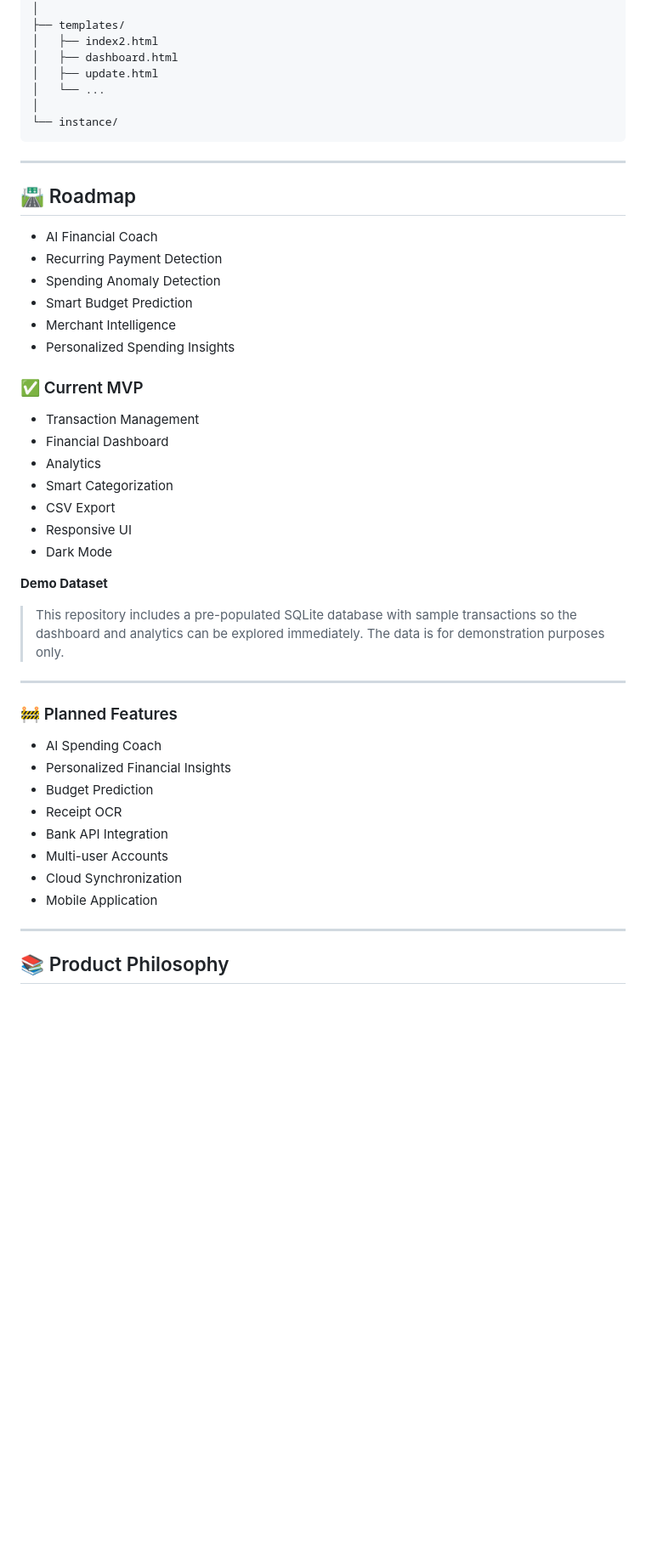
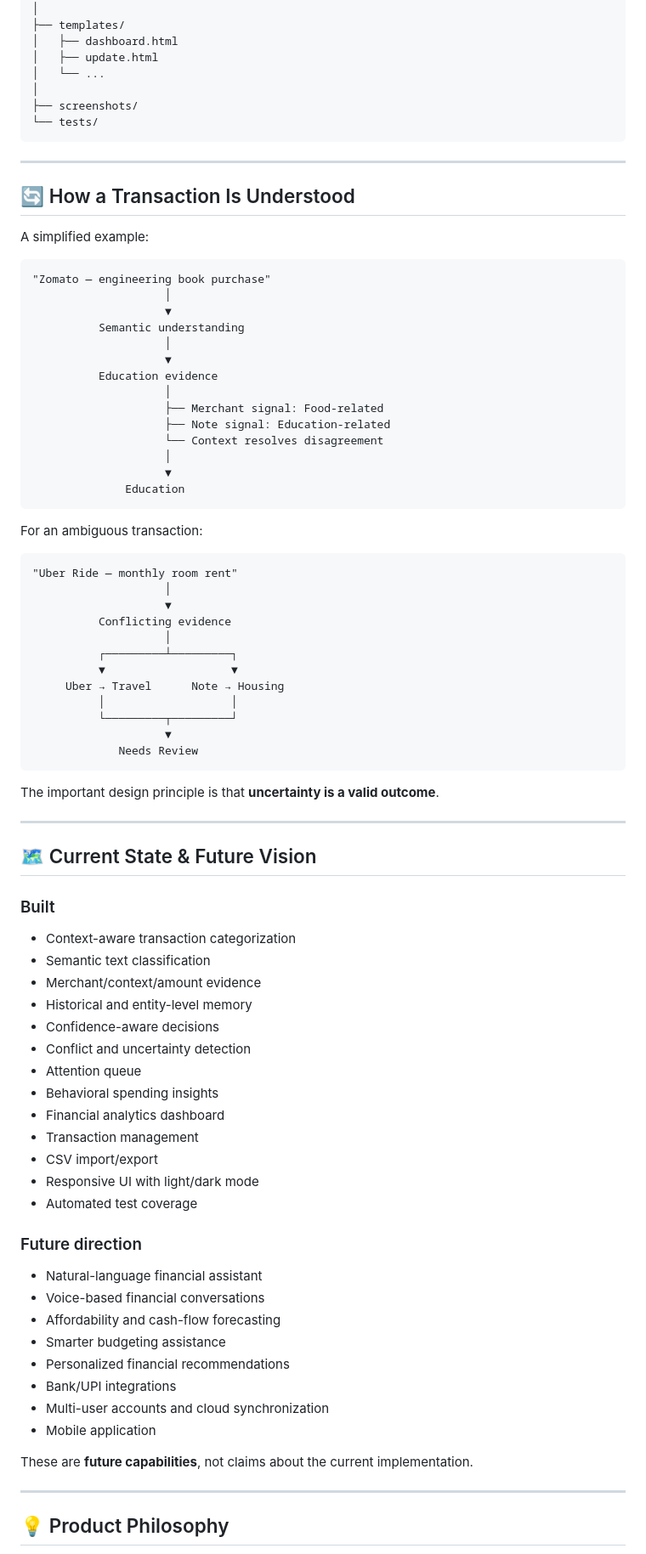
Before and after one commit to theanand108/smart_spend_AI, a Markdown page: README.md, the part around one of its changes. Shown at 85% size. Drawn GitHub-style; blank space fills up the shorter version.

Commit message:
docs: update README for current intelligence architecture

````diff
--- a/README.md
+++ b/README.md
@@ -287,53 +402,90 @@ smart_spend_AI/
 │   └── ...
 │
 ├── templates/
-│   ├── index2.html
 │   ├── dashboard.html
 │   ├── update.html
 │   └── ...
 │
-└── instance/
+├── screenshots/
+└── tests/
 ```
 
 ---
 
-## 🛣️ Roadmap
+## 🔄 How a Transaction Is Understood
 
-- AI Financial Coach
-- Recurring Payment Detection
-- Spending Anomaly Detection
-- Smart Budget Prediction
-- Merchant Intelligence
-- Personalized Spending Insights
+A simplified example:
 
-### ✅ Current MVP
+```text
+"Zomato — engineering book purchase"
+                    │
+                    ▼
+          Semantic understanding
+                    │
+                    ▼
+          Education evidence
+                    │
+                    ├── Merchant signal: Food-related
+                    ├── Note signal: Education-related
+                    └── Context resolves disagreement
+                    │
+                    ▼
+              Education
+```
 
-- Transaction Management
-- Financial Dashboard
-- Analytics
-- Smart Categorization
-- CSV Export
-- Responsive UI
-- Dark Mode
+For an ambiguous transaction:
 
- **Demo Dataset**
->
-> This repository includes a pre-populated SQLite database with sample transactions so the dashboard and analytics can be explored immediately. The data is for demonstration purposes only.
+```text
+"Uber Ride — monthly room rent"
+                    │
+                    ▼
+          Conflicting evidence
+                    │
+          ┌─────────┴─────────┐
+          ▼                   ▼
+     Uber → Travel      Note → Housing
+          │                   │
+          └─────────┬─────────┘
+                    ▼
+             Needs Review
+```
+
+The important design principle is that **uncertainty is a valid outcome**.
 
 ---
 
-### 🚧 Planned Features
+## 🗺️ Current State & Future Vision
 
-- AI Spending Coach
-- Personalized Financial Insights
-- Budget Prediction
-- Receipt OCR
-- Bank API Integration
-- Multi-user Accounts
-- Cloud Synchronization
-- Mobile Application
+### Built
+
+- Context-aware transaction categorization
+- Semantic text classification
+- Merchant/context/amount evidence
+- Historical and entity-level memory
+- Confidence-aware decisions
+- Conflict and uncertainty detection
+- Attention queue
+- Behavioral spending insights
+- Financial analytics dashboard
+- Transaction management
+- CSV import/export
+- Responsive UI with light/dark mode
+- Automated test coverage
+
+### Future direction
+
+- Natural-language financial assistant
+- Voice-based financial conversations
+- Affordability and cash-flow forecasting
+- Smarter budgeting assistance
+- Personalized financial recommendations
+- Bank/UPI integrations
+- Multi-user accounts and cloud synchronization
+- Mobile application
+
+These are **future capabilities**, not claims about the current implementation.
 
 ---
 
-## 📚 Product Philosophy
+## 💡 Product Philosophy
 
````
Also changed, not shown: other parts of README.md (+314 -195 lines).
